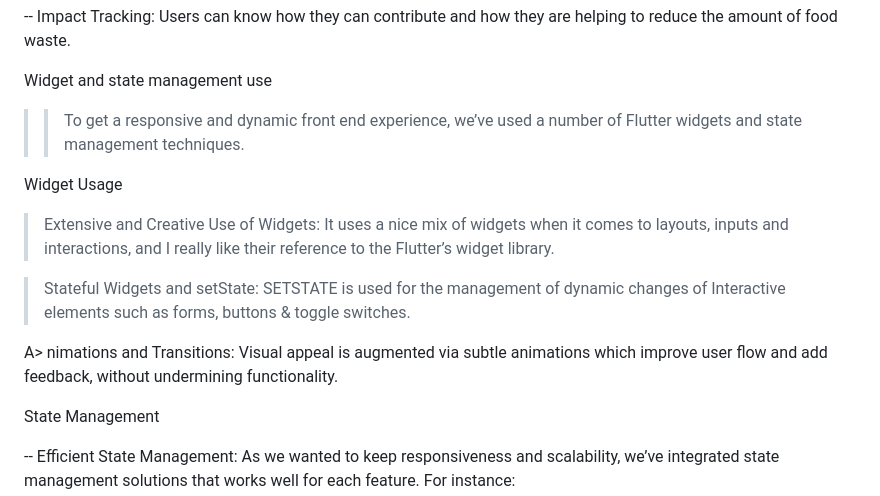
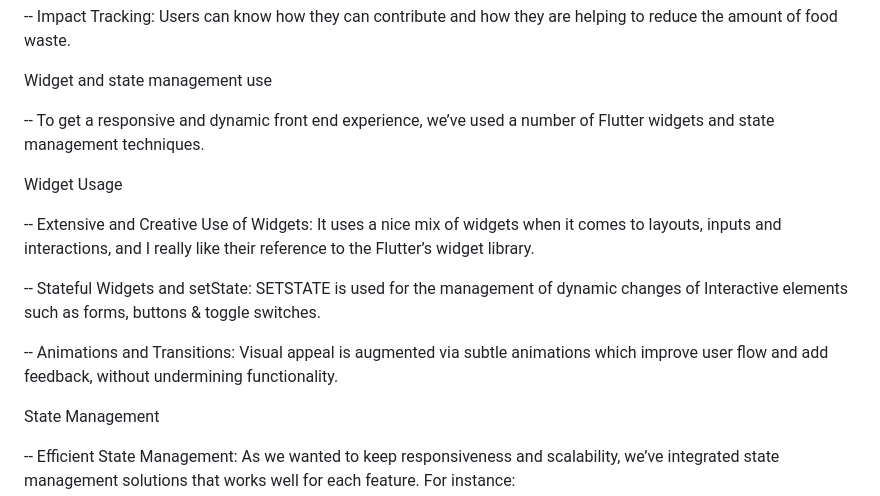
Before and after one commit to 1772hojaz/share_plate, a Markdown page: README.md, the part around the change. Rendered like a GitHub page.

```diff
--- a/README.md
+++ b/README.md
@@ -42,17 +42,17 @@ Key Features
 Widget and state management use
 
 
->> To get a responsive and dynamic front end experience, we’ve used a number of Flutter widgets and state management techniques.
+-- To get a responsive and dynamic front end experience, we’ve used a number of Flutter widgets and state management techniques.
 
 
 Widget Usage
 
 
-> Extensive and Creative Use of Widgets: It uses a nice mix of widgets when it comes to layouts, inputs and interactions, and I really like their reference to the Flutter’s widget library.
+-- Extensive and Creative Use of Widgets: It uses a nice mix of widgets when it comes to layouts, inputs and interactions, and I really like their reference to the Flutter’s widget library.
 
-> Stateful Widgets and setState: SETSTATE is used for the management of dynamic changes of Interactive elements such as forms, buttons & toggle switches.
+-- Stateful Widgets and setState: SETSTATE is used for the management of dynamic changes of Interactive elements such as forms, buttons & toggle switches.
 
-A> nimations and Transitions: Visual appeal is augmented via subtle animations which improve user flow and add feedback, without undermining functionality.
+-- Animations and Transitions: Visual appeal is augmented via subtle animations which improve user flow and add feedback, without undermining functionality.
 
 
 State Management
```
